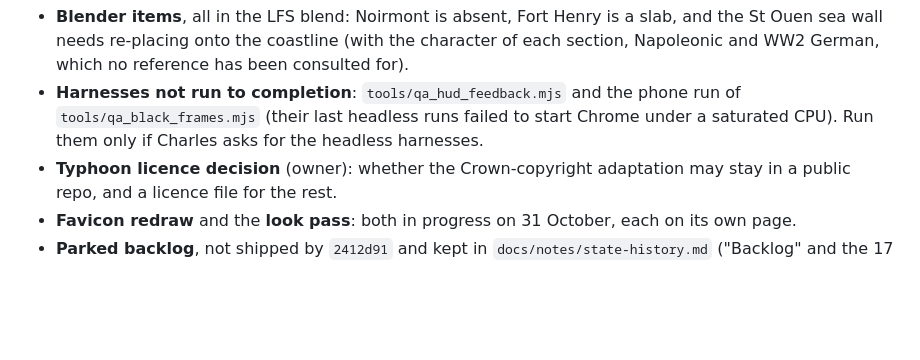
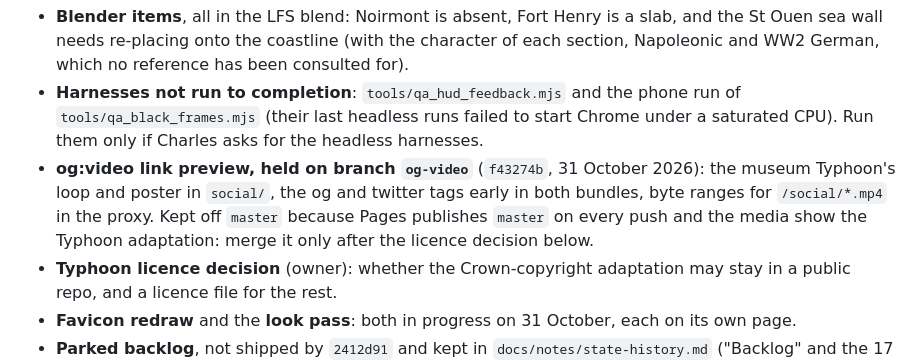
Before and after one commit to CCWBee/range, a Markdown page: STATE.md, the part around the change. GitHub-like rendering; blank space fills up the shorter version.

Commit message:
STATE: the og:video pass waits on branch og-video for the licence decision
Co-Authored-By: Claude Opus 5.5 <noreply@anthropic.com>
Claude-Session: https://claude.ai/code/session_01EA1GQgSnTkiahzzWSRf198

```diff
--- a/STATE.md
+++ b/STATE.md
@@ -34,6 +34,10 @@ The history of every earlier pass, with its numbers and run ids, is in `docs/not
 - **Harnesses not run to completion**: `tools/qa_hud_feedback.mjs` and the phone run of
   `tools/qa_black_frames.mjs` (their last headless runs failed to start Chrome under a saturated
   CPU). Run them only if Charles asks for the headless harnesses.
+- **og:video link preview, held on branch `og-video`** (`f43274b`, 31 October 2026): the museum
+  Typhoon's loop and poster in `social/`, the og and twitter tags early in both bundles, byte ranges
+  for `/social/*.mp4` in the proxy. Kept off `master` because Pages publishes `master` on every push
+  and the media show the Typhoon adaptation: merge it only after the licence decision below.
 - **Typhoon licence decision** (owner): whether the Crown-copyright adaptation may stay in a public
   repo, and a licence file for the rest.
 - **Favicon redraw** and the **look pass**: both in progress on 31 October, each on its own page.
```
